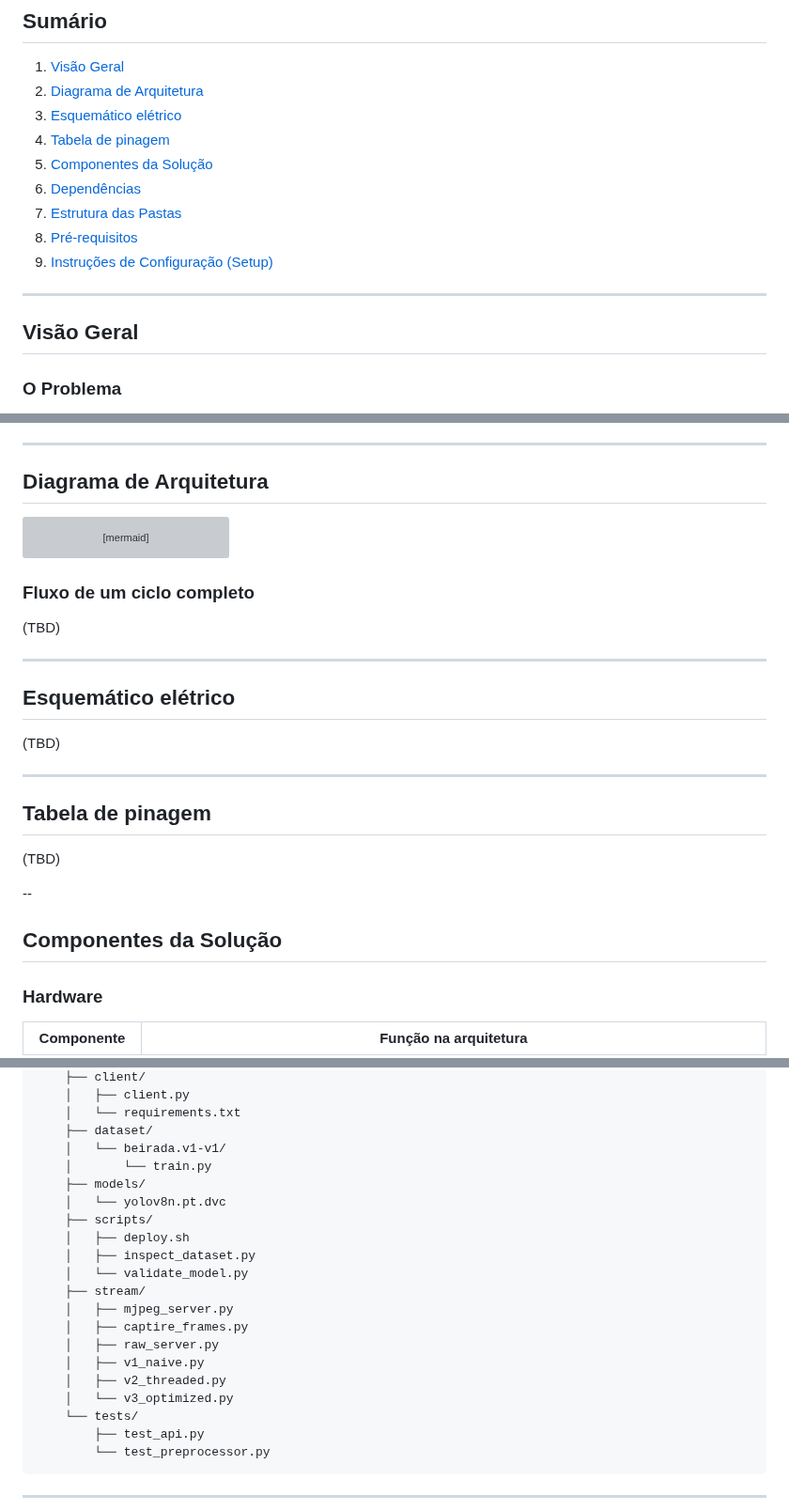
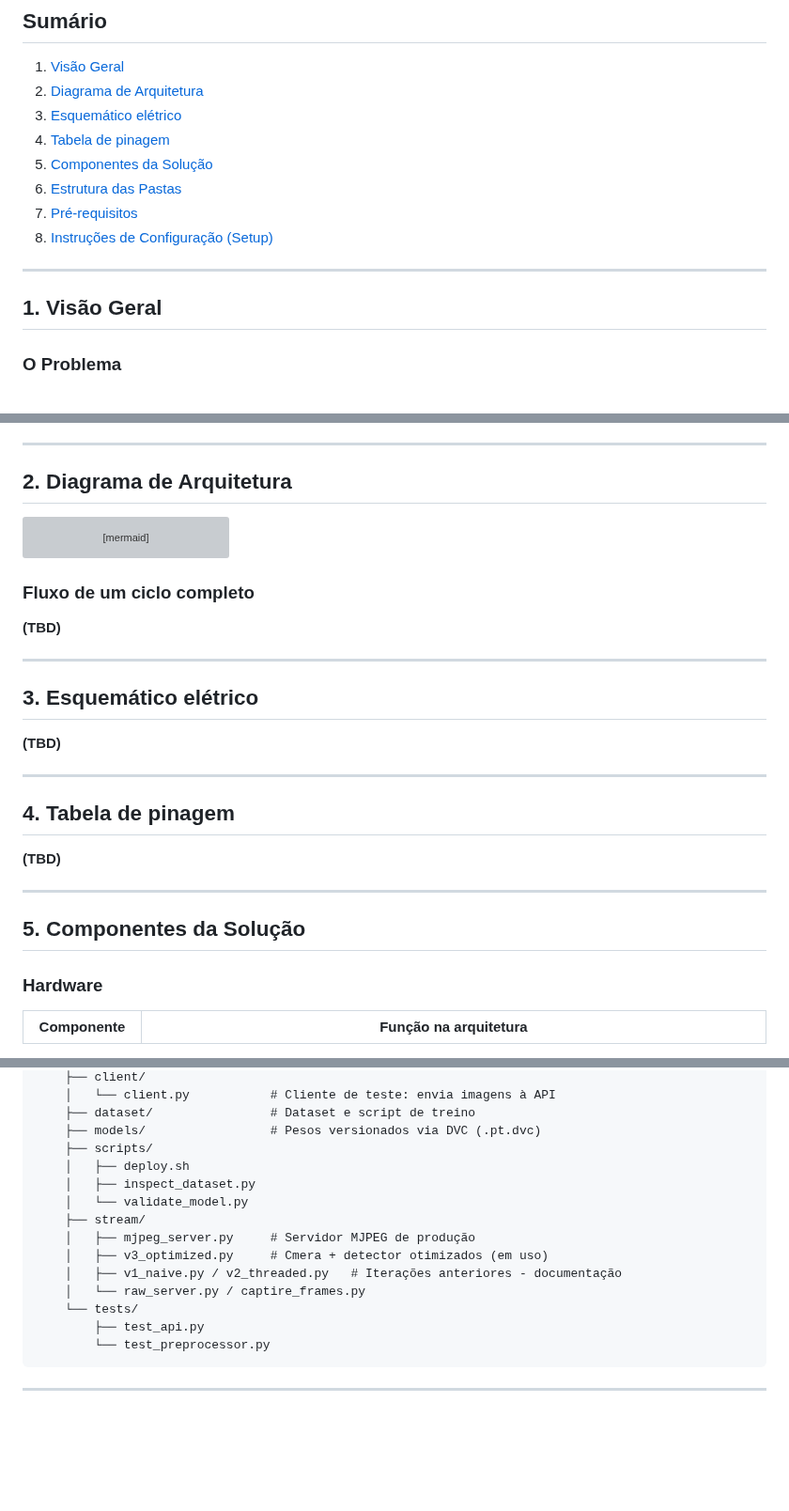
Before and after one commit to RaphaelRates/Projeto-Beirada, a Markdown page: README.md, 3 parts joined by grey strips. Shown at 94% size. Rendered like a GitHub page; blank space fills up the shorter version; grey boxes are pictures that could not be loaded.

````diff
--- a/README.md
+++ b/README.md
@@ -14,14 +14,13 @@
 3. [Esquemático elétrico](#esquemático-elétrico)
 4. [Tabela de pinagem](#tabela-de-pinagem)
 5. [Componentes da Solução](#componentes-da-solução)
-6. [Dependências](#dependências)
-7. [Estrutura das Pastas](#estrutura-das-pastas)
-8. [Pré-requisitos](#pré-requisitos)
-9. [Instruções de Configuração (Setup)](#instruções-de-configuração-setup)
+6. [Estrutura das Pastas](#estrutura-das-pastas)
+7. [Pré-requisitos](#pré-requisitos)
+8. [Instruções de Configuração (Setup)](#instruções-de-configuração-setup)
 
 ---
 
-## Visão Geral
+## 1. Visão Geral
 
 ### O Problema
 
@@ -35,7 +34,7 @@ A arquitetura utiliza uma câmera conectada a uma **Raspberry Pi 5** para captur
 
 ---
 
-## Diagrama de Arquitetura
+## 2. Diagrama de Arquitetura
 
 ```mermaid
 flowchart LR
@@ -83,23 +82,23 @@ flowchart LR
 
 ### Fluxo de um ciclo completo
 
-(TBD)
+**(TBD)**
 
 ---
 
-## Esquemático elétrico
+## 3. Esquemático elétrico
 
-(TBD)
+**(TBD)**
 
 ---
 
-## Tabela de pinagem
+## 4. Tabela de pinagem
 
-(TBD)
+**(TBD)**
 
---
+---
 
-## Componentes da Solução
+## 5. Componentes da Solução
 
 ### Hardware
 | Componente | Função na arquitetura |
@@ -203,22 +165,16 @@ Projeto-Beirada/
     ├── client/
-    │   ├── client.py
-    │   └── requirements.txt
-    ├── dataset/
-    │   └── beirada.v1-v1/
-    │       └── train.py
-    ├── models/
-    │   └── yolov8n.pt.dvc
+    │   └── client.py           # Cliente de teste: envia imagens à API
+    ├── dataset/                # Dataset e script de treino
+    ├── models/                 # Pesos versionados via DVC (.pt.dvc)
     ├── scripts/
     │   ├── deploy.sh
     │   ├── inspect_dataset.py
     │   └── validate_model.py
     ├── stream/
-    │   ├── mjpeg_server.py
-    │   ├── captire_frames.py
-    │   ├── raw_server.py
-    │   ├── v1_naive.py
-    │   ├── v2_threaded.py
-    │   └── v3_optimized.py
+    │   ├── mjpeg_server.py     # Servidor MJPEG de produção
+    │   ├── v3_optimized.py     # Cmera + detector otimizados (em uso)
+    │   ├── v1_naive.py / v2_threaded.py   # Iterações anteriores - documentação
+    │   └── raw_server.py / captire_frames.py
     └── tests/
         ├── test_api.py
         └── test_preprocessor.py
````
Also changed, not shown: other parts of README.md (+27 -64 lines).
